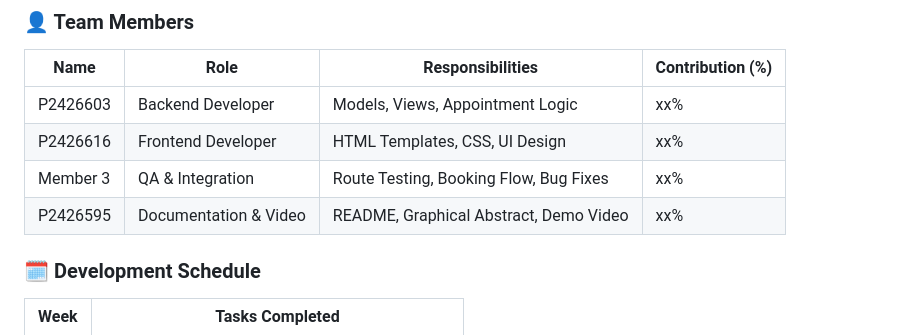
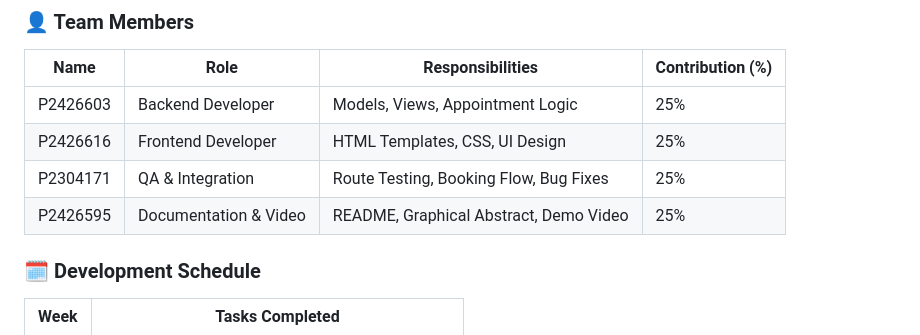
Before and after one commit to Jarb900/MacauHealthCare, a Markdown page: README.md, the part around one of its changes. Rendered like a GitHub page.

```diff
--- a/README.md
+++ b/README.md
@@ -35,10 +35,10 @@ We followed an Agile model with:
 
 | Name        | Role            | Responsibilities                      | Contribution (%) |
 |-------------|-----------------|----------------------------------------|------------------|
-| P2426603    | Backend Developer | Models, Views, Appointment Logic       | xx%              |
-| P2426616    | Frontend Developer | HTML Templates, CSS, UI Design         | xx%              |
-| Member 3    | QA & Integration | Route Testing, Booking Flow, Bug Fixes | xx%              |
-| P2426595   | Documentation & Video | README, Graphical Abstract, Demo Video | xx%              |
+| P2426603    | Backend Developer | Models, Views, Appointment Logic       | 25%              |
+| P2426616    | Frontend Developer | HTML Templates, CSS, UI Design         | 25%              |
+| P2304171    | QA & Integration | Route Testing, Booking Flow, Bug Fixes | 25%              |
+| P2426595   | Documentation & Video | README, Graphical Abstract, Demo Video | 25%              |
 
 ### 🗓 Development Schedule
 
```
Also changed, not shown: other parts of README.md (+1 -1 lines).
